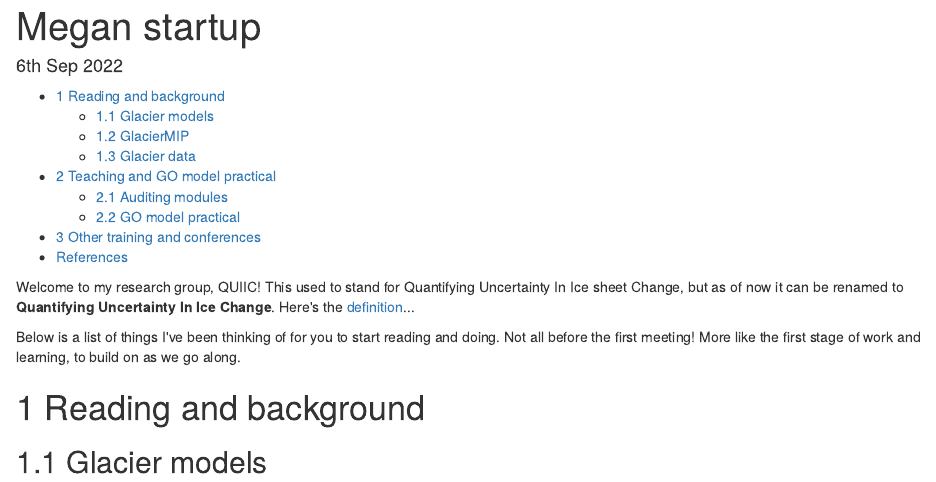
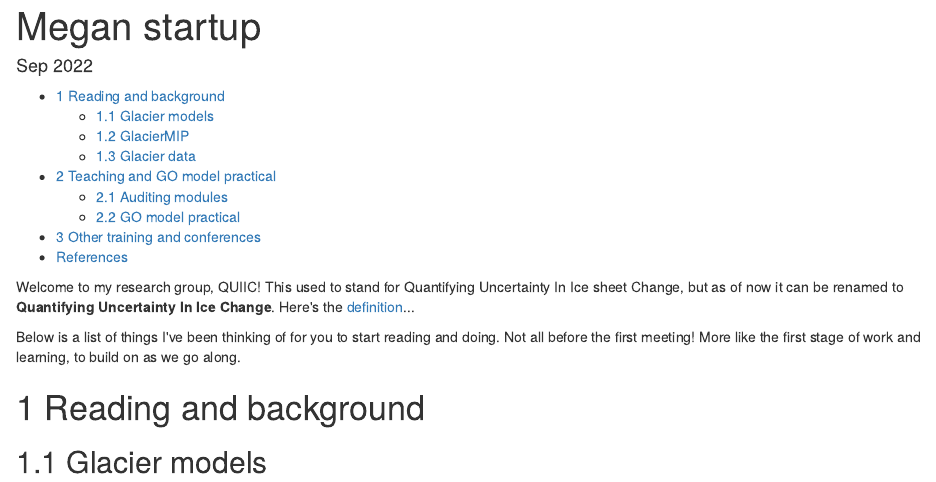
Before and after one commit to tamsinedwards/glaciers, an R Markdown document (Megan_startup.Rmd): the page in a window 1100 px wide, from its top. The pictures show the output file Megan_startup.html that the author committed with the source, opened offline.

```diff
--- a/Megan_startup.Rmd
+++ b/Megan_startup.Rmd
@@ -1,6 +1,6 @@
 ---
 title: "Megan startup"
-date: 6th Sep 2022
+date: Sep 2022
 output:
   bookdown::html_document2:
     toc: true
```
Also changed, not shown: Megan_startup.html.
